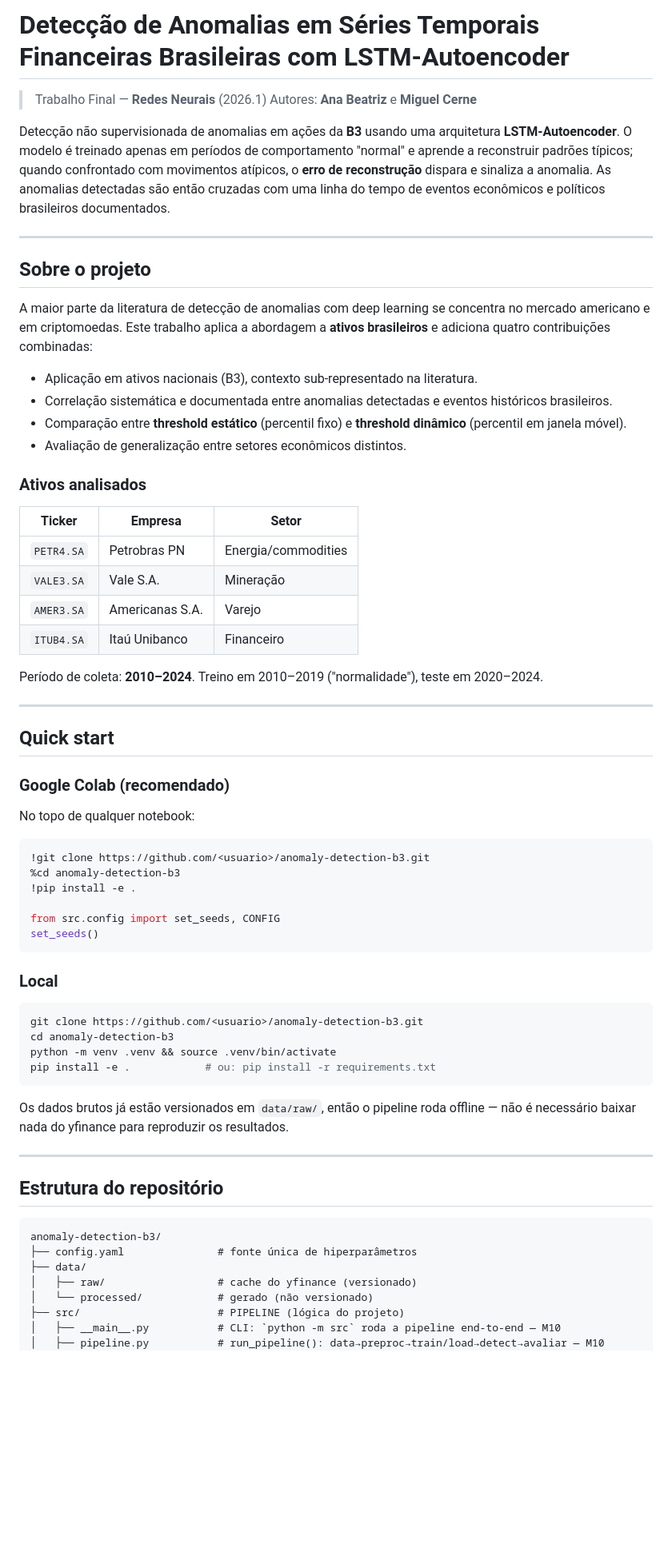
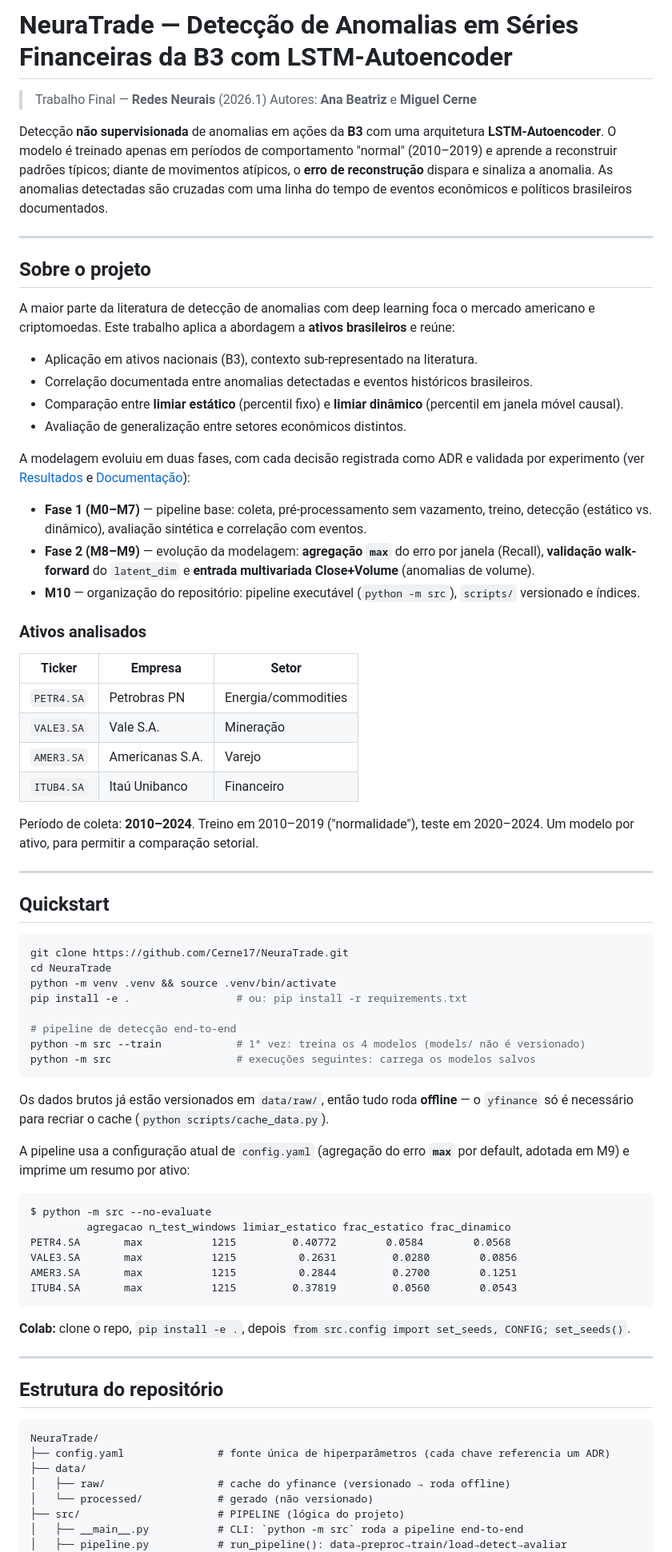
Before and after one commit to Cerne17/NeuraTrade, a Markdown page: README.md, the part around one of its changes. Shown at 80% size. GitHub-like rendering; blank space fills up the shorter version.

````diff
--- a/README.md
+++ b/README.md
@@ -1,20 +1,37 @@
-# Detecção de Anomalias em Séries Temporais Financeiras Brasileiras com LSTM-Autoencoder
+# NeuraTrade — Detecção de Anomalias em Séries Financeiras da B3 com LSTM-Autoencoder
 
 > Trabalho Final — **Redes Neurais** (2026.1)
 > Autores: **Ana Beatriz** e **Miguel Cerne**
 
-Detecção não supervisionada de anomalias em ações da **B3** usando uma arquitetura **LSTM-Autoencoder**. O modelo é treinado apenas em períodos de comportamento "normal" e aprende a reconstruir padrões típicos; quando confrontado com movimentos atípicos, o **erro de reconstrução** dispara e sinaliza a anomalia. As anomalias detectadas são então cruzadas com uma linha do tempo de eventos econômicos e políticos brasileiros documentados.
+Detecção **não supervisionada** de anomalias em ações da **B3** com uma arquitetura
+**LSTM-Autoencoder**. O modelo é treinado apenas em períodos de comportamento "normal"
+(2010–2019) e aprende a reconstruir padrões típicos; diante de movimentos atípicos, o **erro de
+reconstrução** dispara e sinaliza a anomalia. As anomalias detectadas são cruzadas com uma linha
+do tempo de eventos econômicos e políticos brasileiros documentados.
 
 ---
 
 ## Sobre o projeto
 
-A maior parte da literatura de detecção de anomalias com deep learning se concentra no mercado americano e em criptomoedas. Este trabalho aplica a abordagem a **ativos brasileiros** e adiciona quatro contribuições combinadas:
+A maior parte da literatura de detecção de anomalias com deep learning foca o mercado americano e
+criptomoedas. Este trabalho aplica a abordagem a **ativos brasileiros** e reúne:
 
 - Aplicação em ativos nacionais (B3), contexto sub-representado na literatura.
-- Correlação sistemática e documentada entre anomalias detectadas e eventos históricos brasileiros.
-- Comparação entre **threshold estático** (percentil fixo) e **threshold dinâmico** (percentil em janela móvel).
+- Correlação documentada entre anomalias detectadas e eventos históricos brasileiros.
+- Comparação entre **limiar estático** (percentil fixo) e **limiar dinâmico** (percentil em janela
+  móvel causal).
 - Avaliação de generalização entre setores econômicos distintos.
+
+A modelagem evoluiu em duas fases, com cada decisão registrada como ADR e validada por
+experimento (ver [Resultados](#resultados) e [Documentação](#documentação)):
+
+- **Fase 1 (M0–M7)** — pipeline base: coleta, pré-processamento sem vazamento, treino,
+  detecção (estático vs. dinâmico), avaliação sintética e correlação com eventos.
+- **Fase 2 (M8–M9)** — evolução da modelagem: **agregação `max`** do erro por janela (Recall),
+  **validação walk-forward** do `latent_dim` e **entrada multivariada Close+Volume** (anomalias
+  de volume).
+- **M10** — organização do repositório: pipeline executável (`python -m src`), `scripts/`
+  versionado e índices.
 
 ### Ativos analisados
 
@@ -25,47 +42,53 @@ A maior parte da literatura de detecção de anomalias com deep learning se conc
 | `AMER3.SA` | Americanas S.A. | Varejo              |
 | `ITUB4.SA` | Itaú Unibanco   | Financeiro          |
 
-Período de coleta: **2010–2024**. Treino em 2010–2019 ("normalidade"), teste em 2020–2024.
+Período de coleta: **2010–2024**. Treino em 2010–2019 ("normalidade"), teste em 2020–2024. Um
+modelo por ativo, para permitir a comparação setorial.
 
 ---
 
-## Quick start
+## Quickstart
 
-### Google Colab (recomendado)
+```bash
+git clone https://github.com/Cerne17/NeuraTrade.git
+cd NeuraTrade
+python -m venv .venv && source .venv/bin/activate
+pip install -e .                 # ou: pip install -r requirements.txt
 
-No topo de qualquer notebook:
-
-```python
-!git clone https://github.com/<usuario>/anomaly-detection-b3.git
-%cd anomaly-detection-b3
-!pip install -e .
-
-from src.config import set_seeds, CONFIG
-set_seeds()
+# pipeline de detecção end-to-end
+python -m src --train            # 1ª vez: treina os 4 modelos (models/ não é versionado)
+python -m src                    # execuções seguintes: carrega os modelos salvos
 ```
 
-### Local
+Os dados brutos já estão versionados em `data/raw/`, então tudo roda **offline** — o `yfinance`
+só é necessário para recriar o cache (`python scripts/cache_data.py`).
 
-```bash
-git clone https://github.com/<usuario>/anomaly-detection-b3.git
-cd anomaly-detection-b3
-python -m venv .venv && source .venv/bin/activate
-pip install -e .            # ou: pip install -r requirements.txt
+A pipeline usa a configuração atual de `config.yaml` (agregação do erro **`max`** por default,
+adotada em M9) e imprime um resumo por ativo:
+
+```
+$ python -m src --no-evaluate
+         agregacao n_test_windows limiar_estatico frac_estatico frac_dinamico
+PETR4.SA       max           1215         0.40772        0.0584        0.0568
+VALE3.SA       max           1215          0.2631         0.0280        0.0856
+AMER3.SA       max           1215          0.2844         0.2700        0.1251
+ITUB4.SA       max           1215         0.37819         0.0560        0.0543
 ```
 
-Os dados brutos já estão versionados em `data/raw/`, então o pipeline roda offline — não é necessário baixar nada do yfinance para reproduzir os resultados.
+**Colab:** clone o repo, `pip install -e .`, depois
+`from src.config import set_seeds, CONFIG; set_seeds()`.
 
 ---
 
 ## Estrutura do repositório
 
 ```
-anomaly-detection-b3/
-├── config.yaml               # fonte única de hiperparâmetros
+NeuraTrade/
+├── config.yaml               # fonte única de hiperparâmetros (cada chave referencia um ADR)
 ├── data/
-│   ├── raw/                  # cache do yfinance (versionado)
+│   ├── raw/                  # cache do yfinance (versionado → roda offline)
 │   └── processed/            # gerado (não versionado)
 ├── src/                      # PIPELINE (lógica do projeto)
-│   ├── __main__.py           # CLI: `python -m src` roda a pipeline end-to-end — M10
-│   ├── pipeline.py           # run_pipeline(): data→preproc→train/load→detect→avaliar — M10
+│   ├── __main__.py           # CLI: `python -m src` roda a pipeline end-to-end
+│   ├── pipeline.py           # run_pipeline(): data→preproc→train/load→detect→avaliar
 │   ├── config.py             # carrega config.yaml + seeds globais
````
Also changed, not shown: other parts of README.md (+97 -66 lines).
